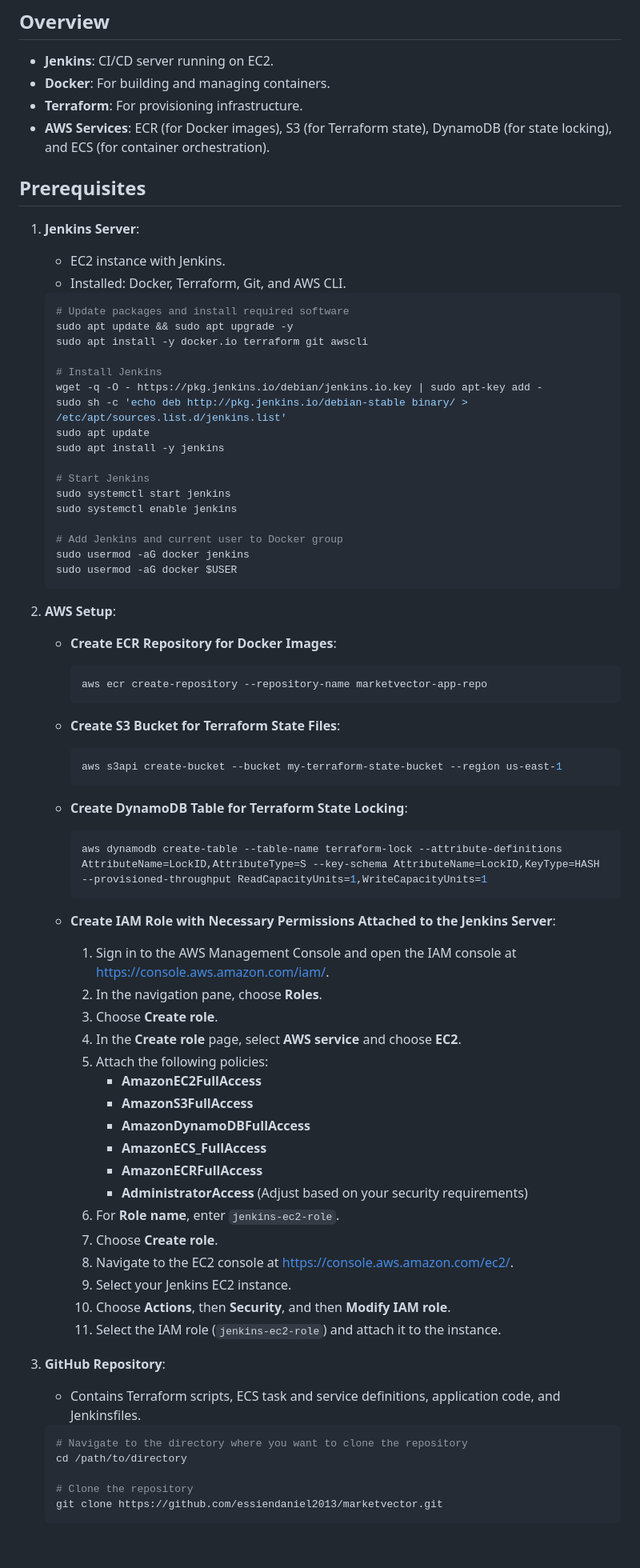
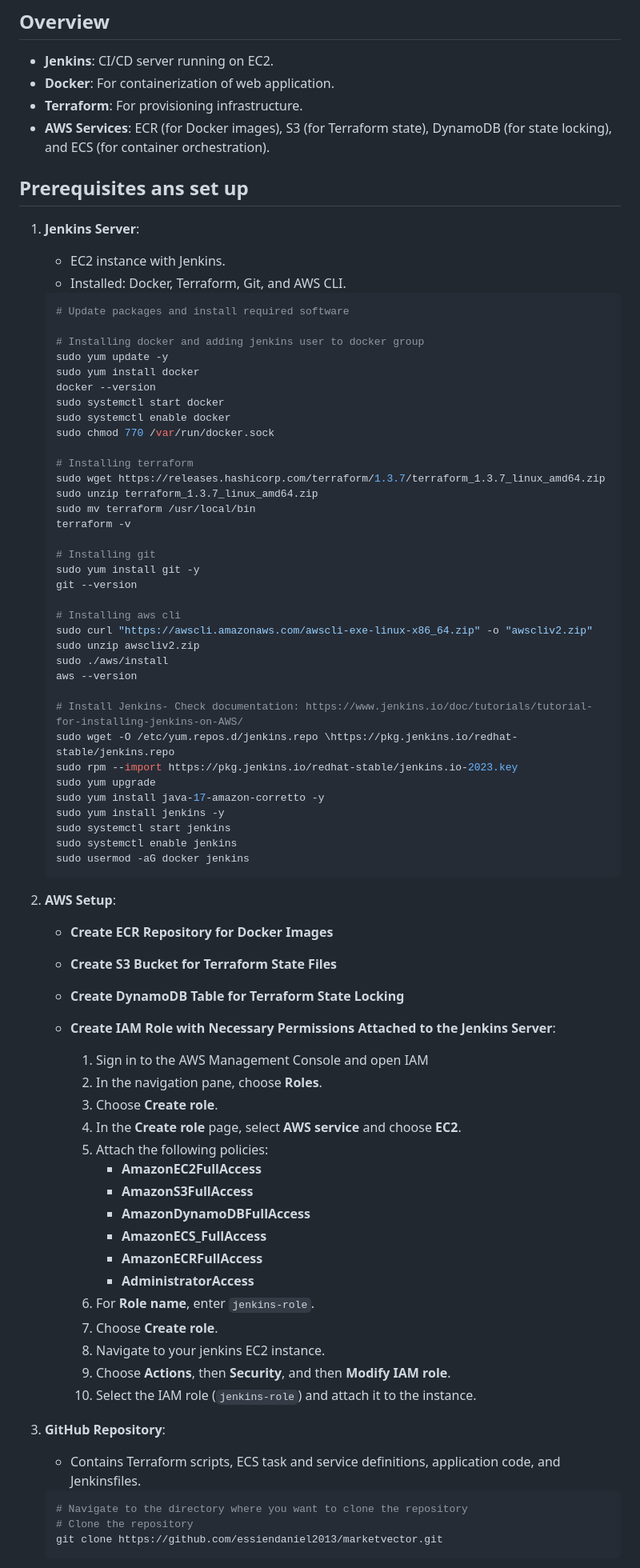
Before and after one commit to essiendaniel33/marketvector, a Markdown page: README.md, the part around one of its changes. Shown at 80% size. Rendered like a GitHub page; blank space fills up the shorter version.

````diff
--- a/README.md
+++ b/README.md
@@ -5,11 +5,11 @@ This project automates the deployment of a static website on AWS ECS using Jenki
 ## Overview
 
 - **Jenkins**: CI/CD server running on EC2.
-- **Docker**: For building and managing containers.
+- **Docker**: For containerization of web application.
 - **Terraform**: For provisioning infrastructure.
 - **AWS Services**: ECR (for Docker images), S3 (for Terraform state), DynamoDB (for state locking), and ECS (for container orchestration).
 
-## Prerequisites
+## Prerequisites ans set up
 
 1. **Jenkins Server**:
    - EC2 instance with Jenkins.
@@ -17,43 +17,50 @@ This project automates the deployment of a static website on AWS ECS using Jenki
 
    ```bash
    # Update packages and install required software
-   sudo apt update && sudo apt upgrade -y
-   sudo apt install -y docker.io terraform git awscli
 
-   # Install Jenkins
-   wget -q -O - https://pkg.jenkins.io/debian/jenkins.io.key | sudo apt-key add -
-   sudo sh -c 'echo deb http://pkg.jenkins.io/debian-stable binary/ > /etc/apt/sources.list.d/jenkins.list'
-   sudo apt update
-   sudo apt install -y jenkins
+   # Installing docker and adding jenkins user to docker group
+   sudo yum update -y
+   sudo yum install docker
+   docker --version
+   sudo systemctl start docker
+   sudo systemctl enable docker
+   sudo chmod 770 /var/run/docker.sock
 
-   # Start Jenkins
+   # Installing terraform
+   sudo wget https://releases.hashicorp.com/terraform/1.3.7/terraform_1.3.7_linux_amd64.zip
+   sudo unzip terraform_1.3.7_linux_amd64.zip
+   sudo mv terraform /usr/local/bin
+   terraform -v
+
+   # Installing git
+   sudo yum install git -y
+   git --version
+
+   # Installing aws cli
+   sudo curl "https://awscli.amazonaws.com/awscli-exe-linux-x86_64.zip" -o "awscliv2.zip"
+   sudo unzip awscliv2.zip
+   sudo ./aws/install
+   aws --version
+
+   # Install Jenkins- Check documentation: https://www.jenkins.io/doc/tutorials/tutorial-for-installing-jenkins-on-AWS/
+   sudo wget -O /etc/yum.repos.d/jenkins.repo \https://pkg.jenkins.io/redhat-stable/jenkins.repo
+   sudo rpm --import https://pkg.jenkins.io/redhat-stable/jenkins.io-2023.key
+   sudo yum upgrade
+   sudo yum install java-17-amazon-corretto -y
+   sudo yum install jenkins -y
    sudo systemctl start jenkins
    sudo systemctl enable jenkins
-
-   # Add Jenkins and current user to Docker group
    sudo usermod -aG docker jenkins
-   sudo usermod -aG docker $USER
    ```
 
 2. **AWS Setup**:
 
-   - **Create ECR Repository for Docker Images**:
-     ```bash
-     aws ecr create-repository --repository-name marketvector-app-repo
-     ```
-
-   - **Create S3 Bucket for Terraform State Files**:
-     ```bash
-     aws s3api create-bucket --bucket my-terraform-state-bucket --region us-east-1
-     ```
-
-   - **Create DynamoDB Table for Terraform State Locking**:
-     ```bash
-     aws dynamodb create-table --table-name terraform-lock --attribute-definitions AttributeName=LockID,AttributeType=S --key-schema AttributeName=LockID,KeyType=HASH --provisioned-throughput ReadCapacityUnits=1,WriteCapacityUnits=1
-     ```
+   - **Create ECR Repository for Docker Images**
+   - **Create S3 Bucket for Terraform State Files**
+   - **Create DynamoDB Table for Terraform State Locking**
 
    - **Create IAM Role with Necessary Permissions Attached to the Jenkins Server**:
-     1. Sign in to the AWS Management Console and open the IAM console at https://console.aws.amazon.com/iam/.
+     1. Sign in to the AWS Management Console and open IAM
      2. In the navigation pane, choose **Roles**.
      3. Choose **Create role**.
      4. In the **Create role** page, select **AWS service** and choose **EC2**.
@@ -63,21 +70,18 @@ This project automates the deployment of a static website on AWS ECS using Jenki
         - **AmazonDynamoDBFullAccess**
         - **AmazonECS_FullAccess**
         - **AmazonECRFullAccess**
-        - **AdministratorAccess** (Adjust based on your security requirements)
-     6. For **Role name**, enter `jenkins-ec2-role`.
+        - **AdministratorAccess**
+     6. For **Role name**, enter `jenkins-role`.
      7. Choose **Create role**.
-     8. Navigate to the EC2 console at https://console.aws.amazon.com/ec2/.
-     9. Select your Jenkins EC2 instance.
-     10. Choose **Actions**, then **Security**, and then **Modify IAM role**.
-     11. Select the IAM role (`jenkins-ec2-role`) and attach it to the instance.
+     8. Navigate to your jenkins EC2 instance.
+     9. Choose **Actions**, then **Security**, and then **Modify IAM role**.
+     10. Select the IAM role (`jenkins-role`) and attach it to the instance.
 
 3. **GitHub Repository**:
    - Contains Terraform scripts, ECS task and service definitions, application code, and Jenkinsfiles.
 
    ```bash
    # Navigate to the directory where you want to clone the repository
-   cd /path/to/directory
-
    # Clone the repository
    git clone https://github.com/essiendaniel2013/marketvector.git
    ```
````
Also changed, not shown: other parts of README.md (+9 -70 lines).
